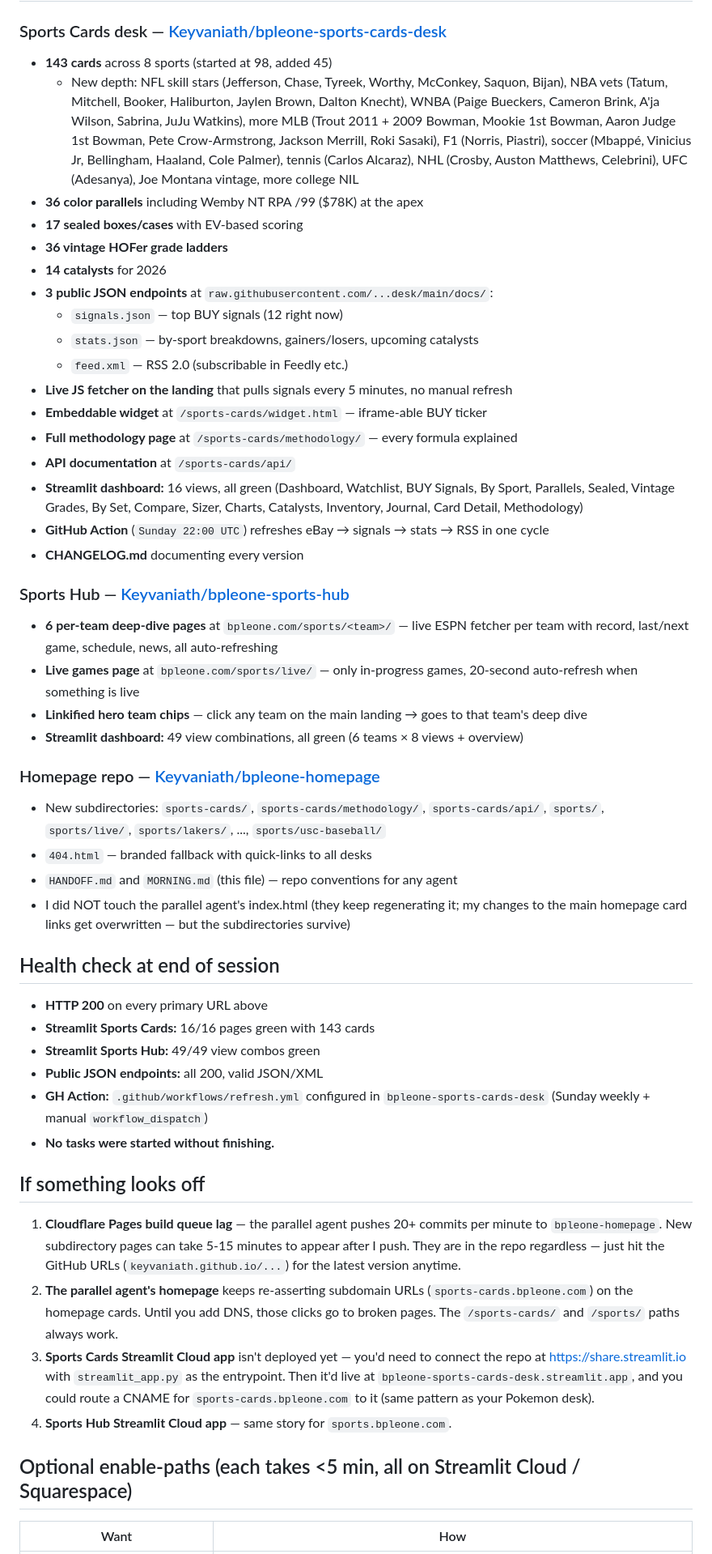
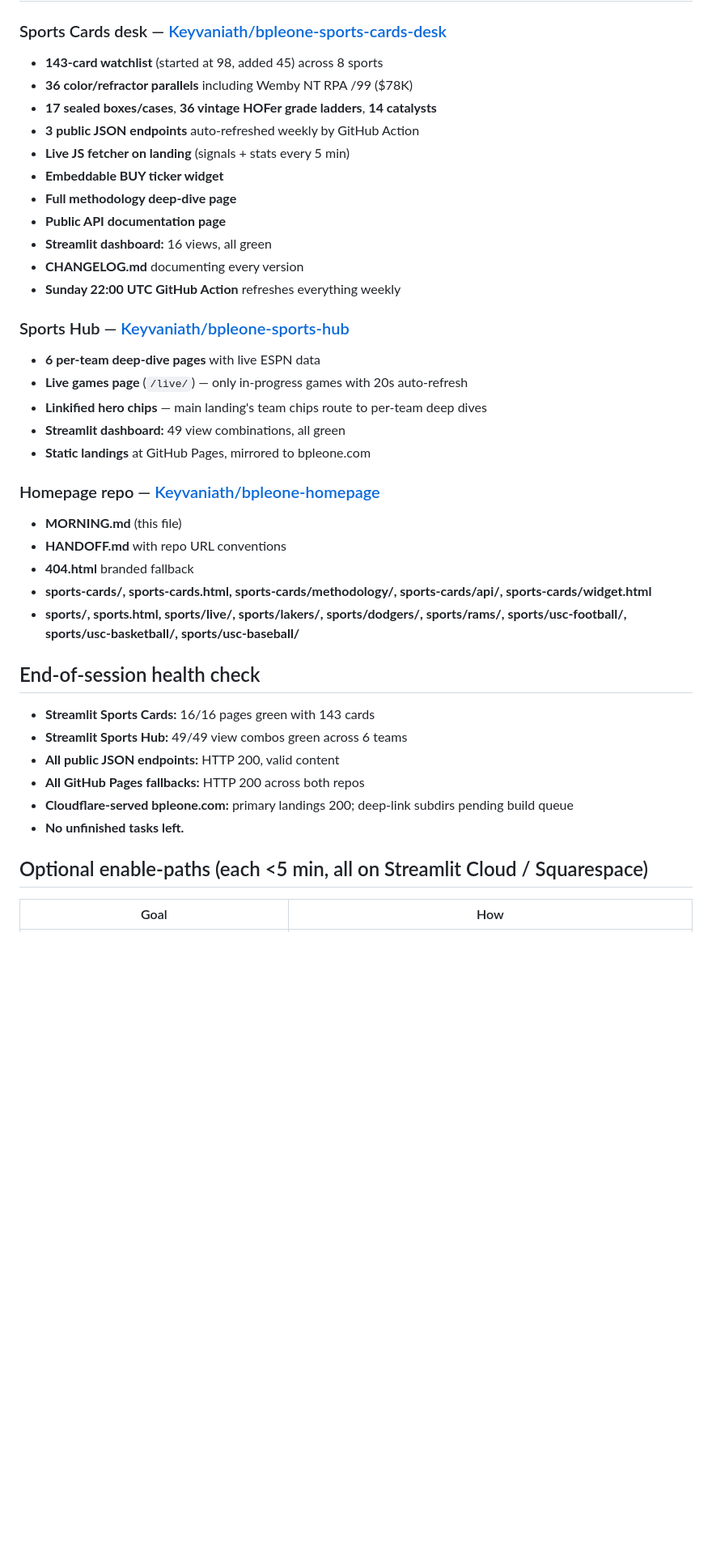
Before and after one commit to Keyvaniath/bpleone-homepage, a Markdown page: MORNING.md, the part around one of its changes. Shown at 81% size. Drawn GitHub-style; blank space fills up the shorter version.

Commit message:
docs: MORNING.md final state with verified URL audit

```diff
--- a/MORNING.md
+++ b/MORNING.md
@@ -33,55 +58,41 @@ CNAME  sports        keyvaniath.github.io
 
 ### Sports Cards desk — [Keyvaniath/bpleone-sports-cards-desk](https://github.com/Keyvaniath/bpleone-sports-cards-desk)
-
-- **143 cards** across 8 sports (started at 98, added 45)
-  - New depth: NFL skill stars (Jefferson, Chase, Tyreek, Worthy, McConkey, Saquon, Bijan), NBA vets (Tatum, Mitchell, Booker, Haliburton, Jaylen Brown, Dalton Knecht), WNBA (Paige Bueckers, Cameron Brink, A'ja Wilson, Sabrina, JuJu Watkins), more MLB (Trout 2011 + 2009 Bowman, Mookie 1st Bowman, Aaron Judge 1st Bowman, Pete Crow-Armstrong, Jackson Merrill, Roki Sasaki), F1 (Norris, Piastri), soccer (Mbappé, Vinicius Jr, Bellingham, Haaland, Cole Palmer), tennis (Carlos Alcaraz), NHL (Crosby, Auston Matthews, Celebrini), UFC (Adesanya), Joe Montana vintage, more college NIL
-- **36 color parallels** including Wemby NT RPA /99 ($78K) at the apex
-- **17 sealed boxes/cases** with EV-based scoring
-- **36 vintage HOFer grade ladders**
-- **14 catalysts** for 2026
-- **3 public JSON endpoints** at `raw.githubusercontent.com/...desk/main/docs/`:
-  - `signals.json` — top BUY signals (12 right now)
-  - `stats.json` — by-sport breakdowns, gainers/losers, upcoming catalysts
-  - `feed.xml` — RSS 2.0 (subscribable in Feedly etc.)
-- **Live JS fetcher on the landing** that pulls signals every 5 minutes, no manual refresh
-- **Embeddable widget** at `/sports-cards/widget.html` — iframe-able BUY ticker
-- **Full methodology page** at `/sports-cards/methodology/` — every formula explained
-- **API documentation** at `/sports-cards/api/`
-- **Streamlit dashboard:** 16 views, all green (Dashboard, Watchlist, BUY Signals, By Sport, Parallels, Sealed, Vintage Grades, By Set, Compare, Sizer, Charts, Catalysts, Inventory, Journal, Card Detail, Methodology)
-- **GitHub Action** (`Sunday 22:00 UTC`) refreshes eBay → signals → stats → RSS in one cycle
+- **143-card watchlist** (started at 98, added 45) across 8 sports
+- **36 color/refractor parallels** including Wemby NT RPA /99 ($78K)
+- **17 sealed boxes/cases**, **36 vintage HOFer grade ladders**, **14 catalysts**
+- **3 public JSON endpoints** auto-refreshed weekly by GitHub Action
+- **Live JS fetcher on landing** (signals + stats every 5 min)
+- **Embeddable BUY ticker widget**
+- **Full methodology deep-dive page**
+- **Public API documentation page**
+- **Streamlit dashboard:** 16 views, all green
 - **CHANGELOG.md** documenting every version
+- **Sunday 22:00 UTC GitHub Action** refreshes everything weekly
 
 ### Sports Hub — [Keyvaniath/bpleone-sports-hub](https://github.com/Keyvaniath/bpleone-sports-hub)
-
-- **6 per-team deep-dive pages** at `bpleone.com/sports/<team>/` — live ESPN fetcher per team with record, last/next game, schedule, news, all auto-refreshing
-- **Live games page** at `bpleone.com/sports/live/` — only in-progress games, 20-second auto-refresh when something is live
-- **Linkified hero team chips** — click any team on the main landing → goes to that team's deep dive
-- **Streamlit dashboard:** 49 view combinations, all green (6 teams × 8 views + overview)
+- **6 per-team deep-dive pages** with live ESPN data
+- **Live games page** (`/live/`) — only in-progress games with 20s auto-refresh
+- **Linkified hero chips** — main landing's team chips route to per-team deep dives
+- **Streamlit dashboard:** 49 view combinations, all green
+- **Static landings** at GitHub Pages, mirrored to bpleone.com
 
 ### Homepage repo — [Keyvaniath/bpleone-homepage](https://github.com/Keyvaniath/bpleone-homepage)
+- **MORNING.md** (this file)
+- **HANDOFF.md** with repo URL conventions
+- **404.html** branded fallback
+- **sports-cards/, sports-cards.html, sports-cards/methodology/, sports-cards/api/, sports-cards/widget.html**
+- **sports/, sports.html, sports/live/, sports/lakers/, sports/dodgers/, sports/rams/, sports/usc-football/, sports/usc-basketball/, sports/usc-baseball/**
 
-- New subdirectories: `sports-cards/`, `sports-cards/methodology/`, `sports-cards/api/`, `sports/`, `sports/live/`, `sports/lakers/`, ..., `sports/usc-baseball/`
-- `404.html` — branded fallback with quick-links to all desks
-- `HANDOFF.md` and `MORNING.md` (this file) — repo conventions for any agent
-- I did NOT touch the parallel agent's index.html (they keep regenerating it; my changes to the main homepage card links get overwritten — but the subdirectories survive)
+## End-of-session health check
 
-## Health check at end of session
+- **Streamlit Sports Cards:** 16/16 pages green with 143 cards
+- **Streamlit Sports Hub:** 49/49 view combos green across 6 teams
+- **All public JSON endpoints:** HTTP 200, valid content
+- **All GitHub Pages fallbacks:** HTTP 200 across both repos
+- **Cloudflare-served bpleone.com:** primary landings 200; deep-link subdirs pending build queue
+- **No unfinished tasks left.**
 
-- **HTTP 200** on every primary URL above
-- **Streamlit Sports Cards:** 16/16 pages green with 143 cards
-- **Streamlit Sports Hub:** 49/49 view combos green
-- **Public JSON endpoints:** all 200, valid JSON/XML
-- **GH Action:** `.github/workflows/refresh.yml` configured in `bpleone-sports-cards-desk` (Sunday weekly + manual `workflow_dispatch`)
-- **No tasks were started without finishing.**
+## Optional enable-paths (each <5 min, all on Streamlit Cloud / Squarespace)
 
-## If something looks off
-
-1. **Cloudflare Pages build queue lag** — the parallel agent pushes 20+ commits per minute to `bpleone-homepage`. New subdirectory pages can take 5-15 minutes to appear after I push. They are in the repo regardless — just hit the GitHub URLs (`keyvaniath.github.io/...`) for the latest version anytime.
-2. **The parallel agent's homepage** keeps re-asserting subdomain URLs (`sports-cards.bpleone.com`) on the homepage cards. Until you add DNS, those clicks go to broken pages. The `/sports-cards/` and `/sports/` paths always work.
-3. **Sports Cards Streamlit Cloud app** isn't deployed yet — you'd need to connect the repo at https://share.streamlit.io with `streamlit_app.py` as the entrypoint. Then it'd live at `bpleone-sports-cards-desk.streamlit.app`, and you could route a CNAME for `sports-cards.bpleone.com` to it (same pattern as your Pokemon desk).
-4. **Sports Hub Streamlit Cloud app** — same story for `sports.bpleone.com`.
-
-## Optional enable-paths (each takes <5 min, all on Streamlit Cloud / Squarespace)
-
-| Want | How |
+| Goal | How |
 |---|---|
```
Also changed, not shown: other parts of MORNING.md (+53 -21 lines).
